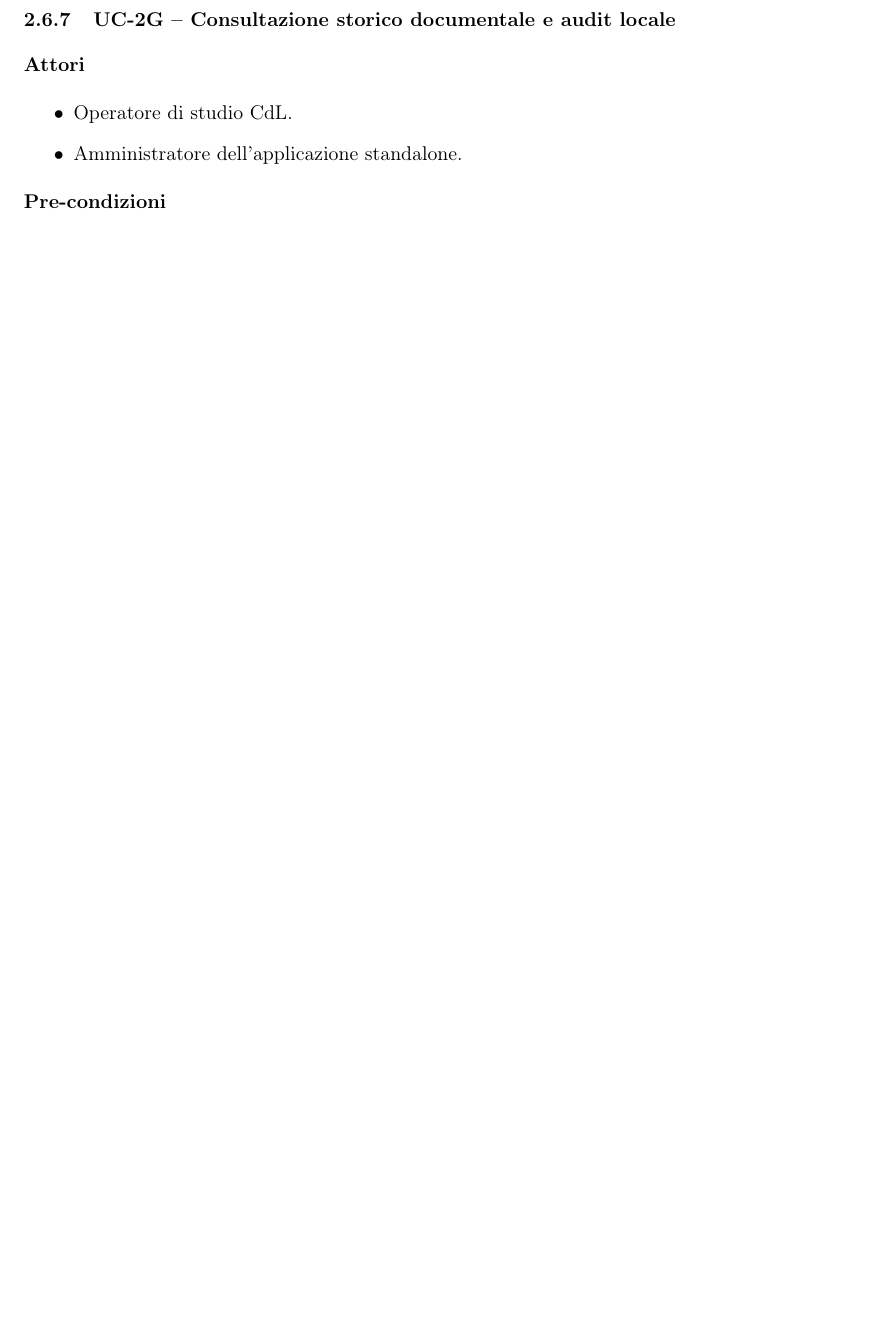
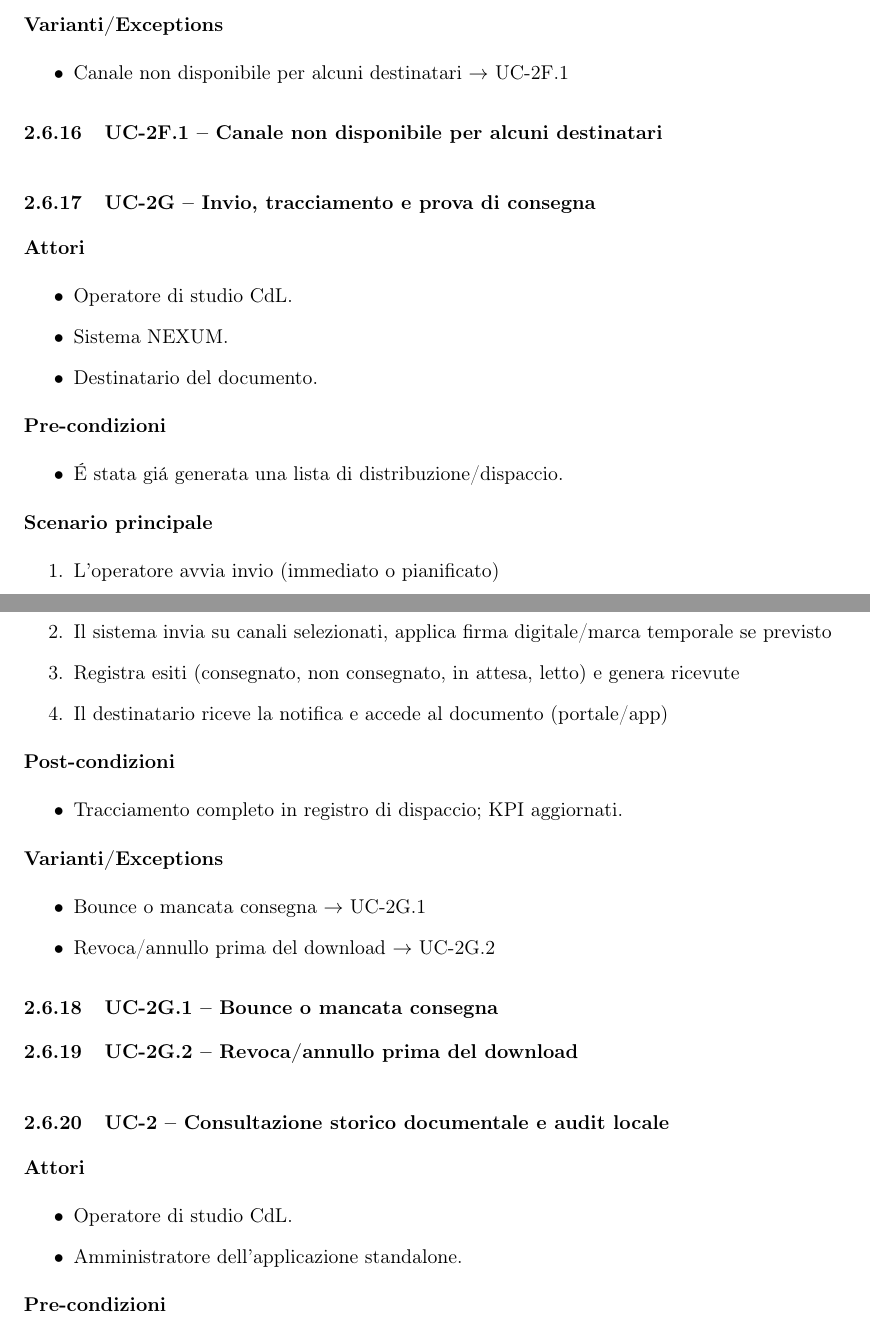
Before and after one commit to BugBustersUnipd/DocumentazioneSWE, a LaTeX document (RTB/ANALISI DEI REQUISITI/analisi_dei_requisiti.tex): part of page 27 of 28 before the commit and two parts of pages 27 and 28 of 30 after it, the two joined at a grey line, cut at the place of the change, the shorter picture padded with empty space. Compiled offline with pdfLaTeX.

Commit message:
avanzamento use case e aggiunta varianti/exceptions (sezione 2)

```diff
--- a/RTB/ANALISI DEI REQUISITI/analisi_dei_requisiti.tex
+++ b/RTB/ANALISI DEI REQUISITI/analisi_dei_requisiti.tex
@@ -1164,9 +1218,75 @@ Di seguito sono esposti gli attori utilizzati:
     \item La lista di distribuzione è salvata localmente per eventuale tracciamento e riuso.
 \end{itemize}
 
+\textbf{Varianti/Exceptions}
+\begin{itemize}
+    \item Canale non disponibile per alcuni destinatari $\rightarrow$ UC-2F.1
+\end{itemize}
+
+\subsubsection{UC-2F.1 – Canale non disponibile per alcuni destinatari}
+
 \vspace{0.5cm}
 
-\subsubsection{UC-2G – Consultazione storico documentale e audit locale}
+\subsubsection{UC-2G – Invio, tracciamento e prova di consegna}
+
+\textbf{Attori}
+\begin{itemize}
+    \item Operatore di studio CdL.
+    \item Sistema NEXUM.
+    \item Destinatario del documento.
+\end{itemize}
+
+\textbf{Pre-condizioni}
+\begin{itemize}
+    \item É stata giá generata una lista di distribuzione/dispaccio.
+\end{itemize}
+
+\textbf{Scenario principale}
+\begin{enumerate}
+    \item L'operatore avvia invio (immediato o pianificato)
+    \item Il sistema invia su canali selezionati, applica firma digitale/marca temporale se previsto
+    \item Registra esiti (consegnato, non consegnato, in attesa, letto) e genera ricevute
+    \item Il destinatario riceve la notifica e accede al documento (portale/app)
+\end{enumerate}
+
+\textbf{Post-condizioni}
+\begin{itemize}
+    \item Tracciamento completo in registro di dispaccio; KPI aggiornati.
+\end{itemize}
+
+\textbf{Varianti/Exceptions}
+\begin{itemize}
+    \item Bounce o mancata consegna $\rightarrow$ UC-2G.1
+    \item Revoca/annullo prima del download $\rightarrow$ UC-2G.2
+\end{itemize}
+
+\subsubsection{UC-2G.1 – Bounce o mancata consegna}
+
+\subsubsection{UC-2G.2 – Revoca/annullo prima del download}
+
+\vspace{0.5cm}
+
+
+
+
+
+
+
+
+
+
+
+
+
+
+
+
+
+
+
+
+
+\subsubsection{UC-2 – Consultazione storico documentale e audit locale}
 
 \textbf{Attori}
 \begin{itemize}
```
Also changed, not shown: RTB/ANALISI DEI REQUISITI/analisi_dei_requisiti.pdf, RTB/ANALISI DEI REQUISITI/analisi_dei_requisiti.tex (65 more changed lines).
